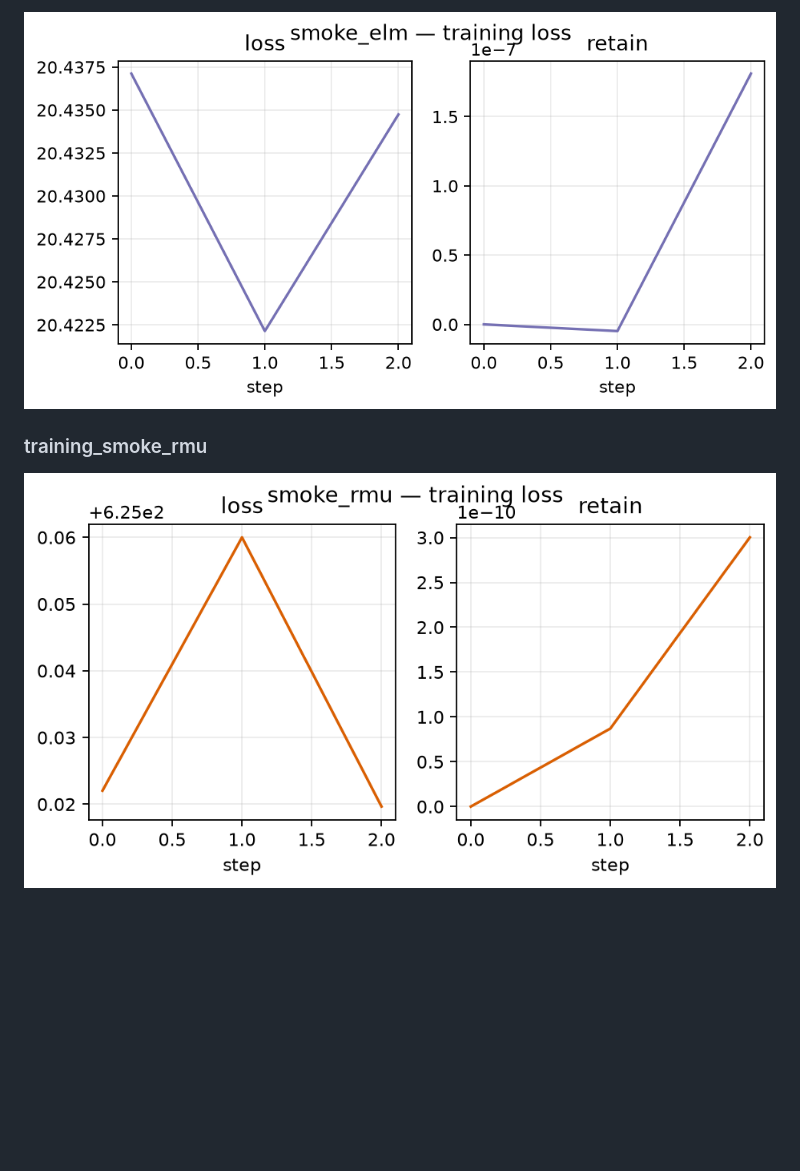
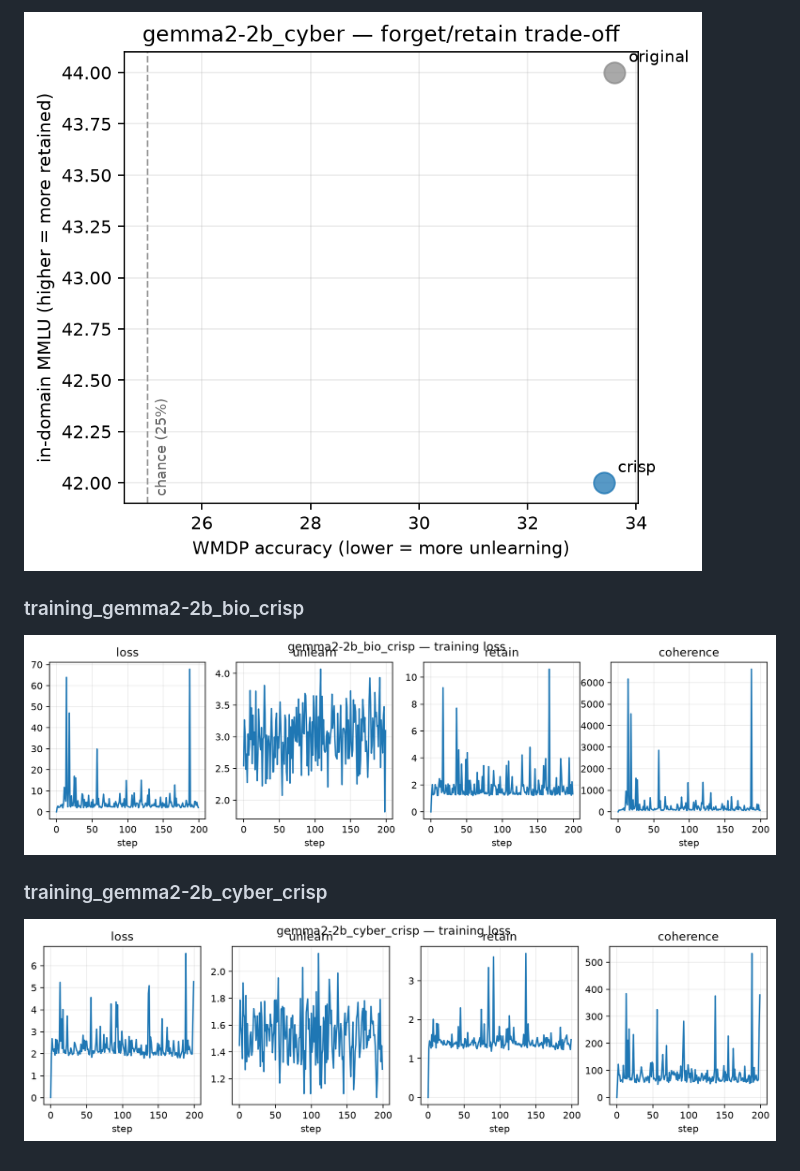
Before and after one commit to sagnikc395/crisp-reproducibility, a Markdown page: artifacts/figures/README.md, the part around one of its changes. Drawn GitHub-style; pictures changed too: artifacts/figures/tradeoff_gemma2-2b_cyber.png (added), artifacts/figures/training_gemma2-2b_bio_crisp.png (added), artifacts/figures/training_gemma2-2b_cyber_crisp.png (added); blank space fills up the shorter version.

```diff
--- a/artifacts/figures/README.md
+++ b/artifacts/figures/README.md
@@ -18,6 +18,10 @@ Regenerate with `python -m crisp plots` after any new evaluation.
 
-![training_smoke_elm](training_smoke_elm.png)
+![tradeoff_gemma2-2b_cyber](tradeoff_gemma2-2b_cyber.png)
 
-### training_smoke_rmu
+### training_gemma2-2b_bio_crisp
 
-![training_smoke_rmu](training_smoke_rmu.png)
+![training_gemma2-2b_bio_crisp](training_gemma2-2b_bio_crisp.png)
+
+### training_gemma2-2b_cyber_crisp
+
+![training_gemma2-2b_cyber_crisp](training_gemma2-2b_cyber_crisp.png)
```
Also changed, not shown: other parts of artifacts/figures/README.md (+7 -7 lines), artifacts/results/README.md (+4 -4 lines), artifacts/figures/metrics_gemma2-2b_bio.png (added), artifacts/figures/metrics_gemma2-2b_cyber.png (added), artifacts/figures/tradeoff_gemma2-2b_bio.png (added), 1 other file.
